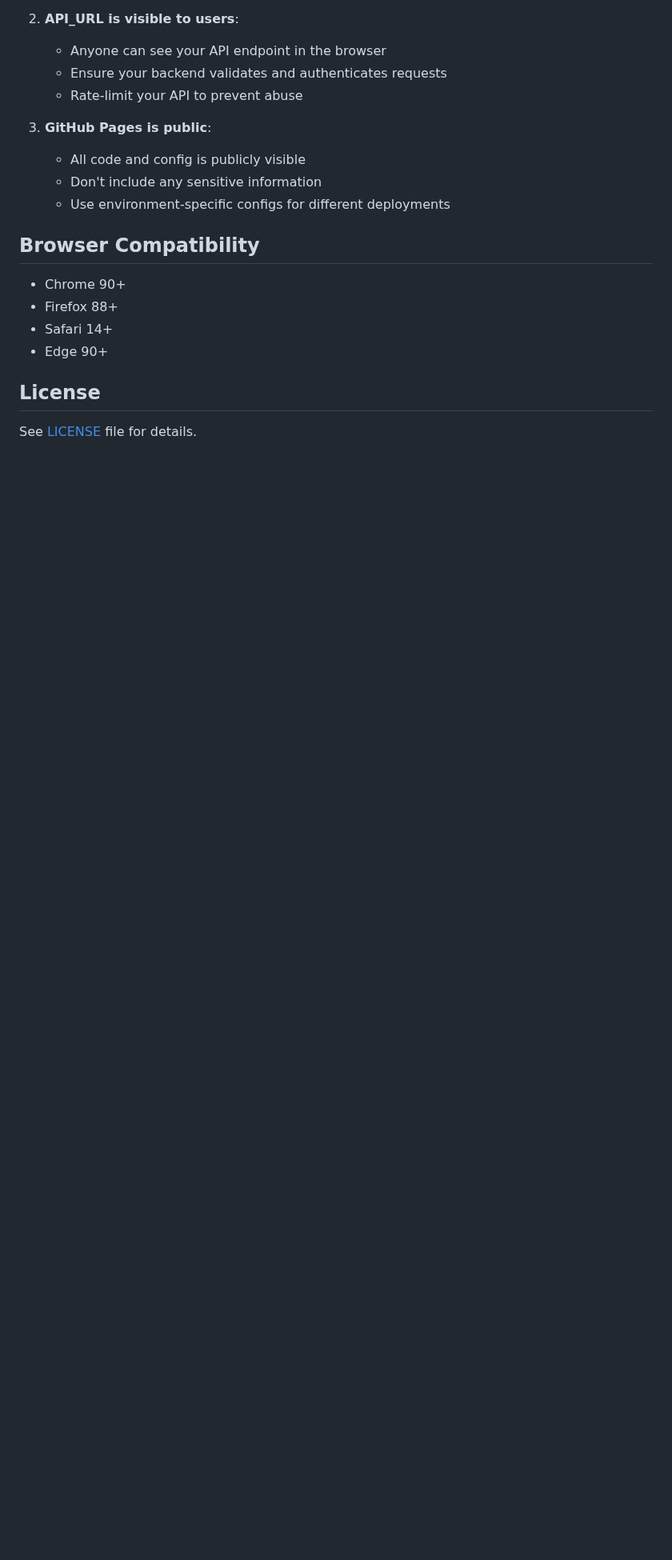
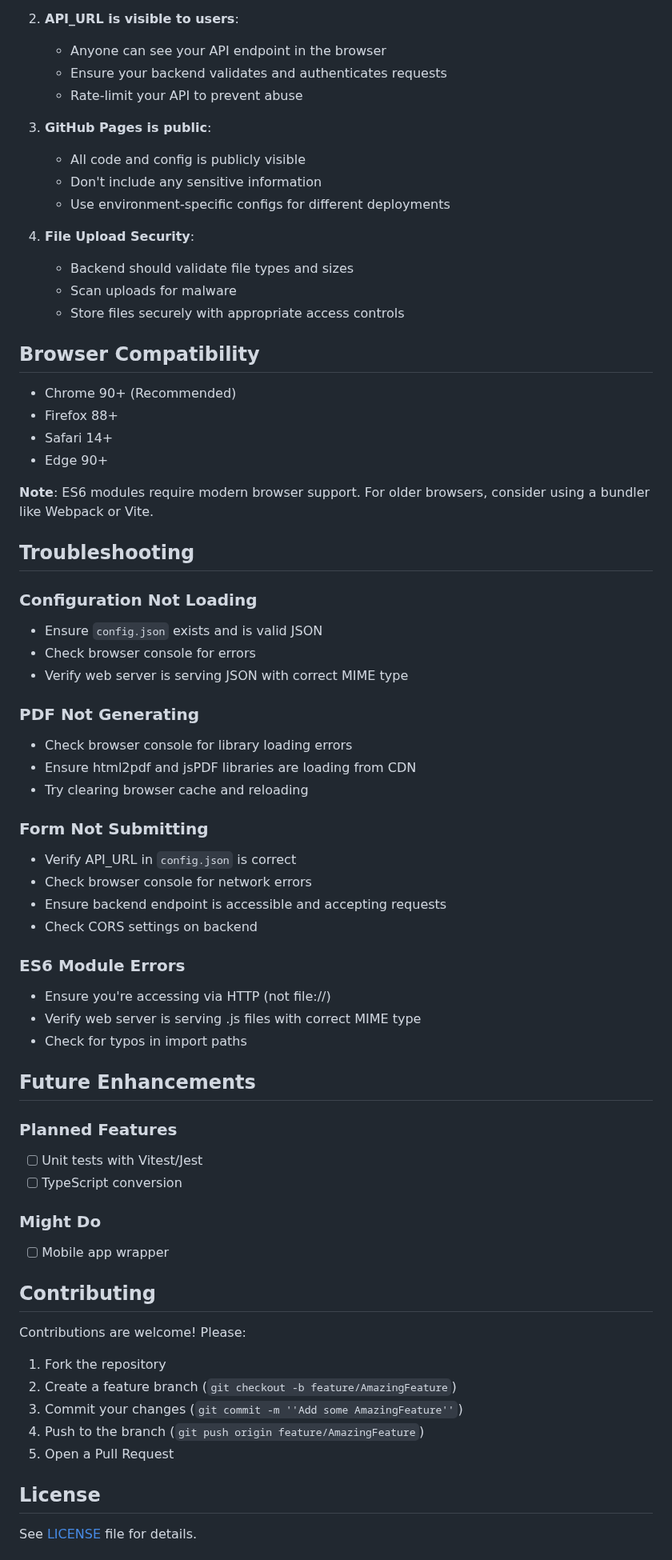
Before and after one commit to BDO-Wellington/NZNO-Expense-Claim, a Markdown page: README.md, the part around one of its changes. Shown at 80% size. GitHub-like rendering; blank space fills up the shorter version.

```diff
--- a/README.md
+++ b/README.md
@@ -190,12 +278,61 @@ NZNO-Expense-Claim/
    - Don't include any sensitive information
    - Use environment-specific configs for different deployments
 
+4. **File Upload Security**:
+   - Backend should validate file types and sizes
+   - Scan uploads for malware
+   - Store files securely with appropriate access controls
+
 ## Browser Compatibility
 
--  Chrome 90+
+-  Chrome 90+ (Recommended)
 -  Firefox 88+
 -  Safari 14+
 -  Edge 90+
+
+**Note**: ES6 modules require modern browser support. For older browsers, consider using a bundler like Webpack or Vite.
+
+## Troubleshooting
+
+### Configuration Not Loading
+- Ensure `config.json` exists and is valid JSON
+- Check browser console for errors
+- Verify web server is serving JSON with correct MIME type
+
+### PDF Not Generating
+- Check browser console for library loading errors
+- Ensure html2pdf and jsPDF libraries are loading from CDN
+- Try clearing browser cache and reloading
+
+### Form Not Submitting
+- Verify API_URL in `config.json` is correct
+- Check browser console for network errors
+- Ensure backend endpoint is accessible and accepting requests
+- Check CORS settings on backend
+
+### ES6 Module Errors
+- Ensure you're accessing via HTTP (not file://)
+- Verify web server is serving .js files with correct MIME type
+- Check for typos in import paths
+
+## Future Enhancements
+
+### Planned Features
+- [ ] Unit tests with Vitest/Jest
+- [ ] TypeScript conversion
+
+### Might Do
+- [ ] Mobile app wrapper
+
+## Contributing
+
+Contributions are welcome! Please:
+
+1. Fork the repository
+2. Create a feature branch (`git checkout -b feature/AmazingFeature`)
+3. Commit your changes (`git commit -m ''Add some AmazingFeature''`)
+4. Push to the branch (`git push origin feature/AmazingFeature`)
+5. Open a Pull Request
 
 ## License
 
```
Also changed, not shown: other parts of README.md (+148 -52 lines).
